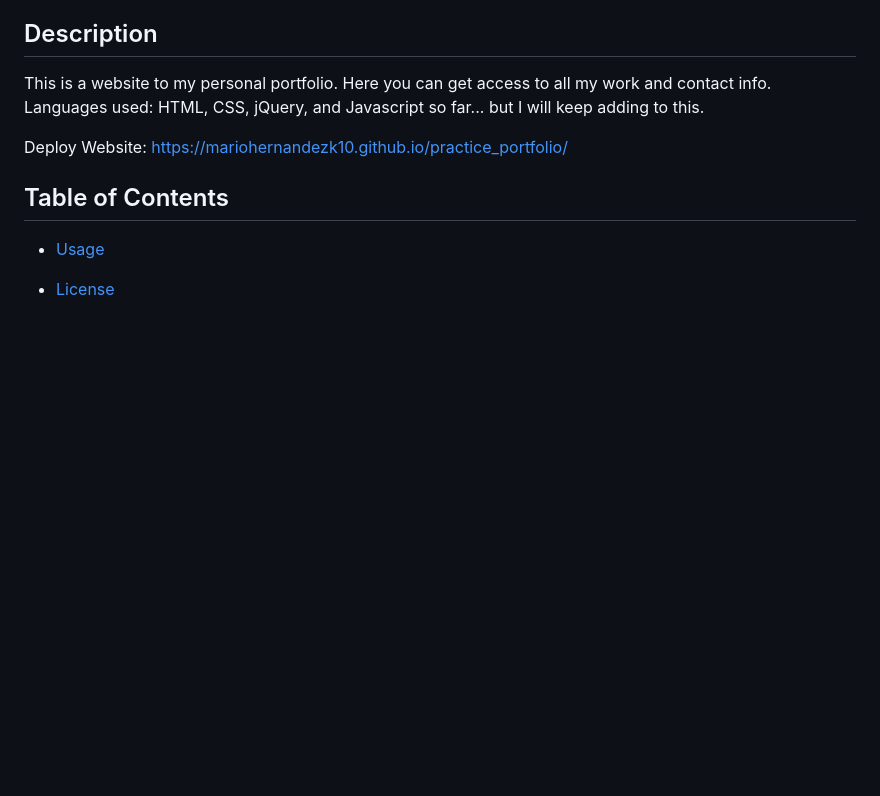
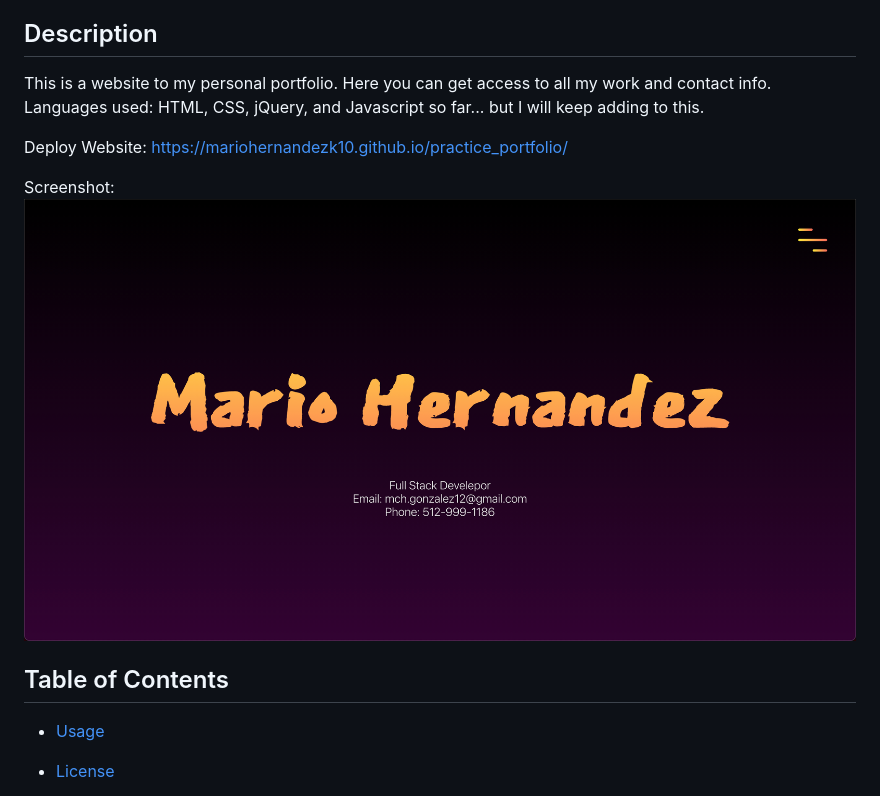
Before and after one commit to mariohernandezk10/practice_portfolio, a Markdown page: README.md, the part around the change. Rendered like a GitHub page; pictures changed too: images/portfolio.png (added); blank space fills up the shorter version.

```diff
--- a/README.md
+++ b/README.md
@@ -8,6 +8,8 @@ Languages used: HTML, CSS, jQuery, and Javascript so far... but I will keep addi
 
 Deploy Website: https://mariohernandezk10.github.io/practice_portfolio/
 
+Screenshot:
+![alt text](images/portfolio.png)
 
 ## Table of Contents
 
```
